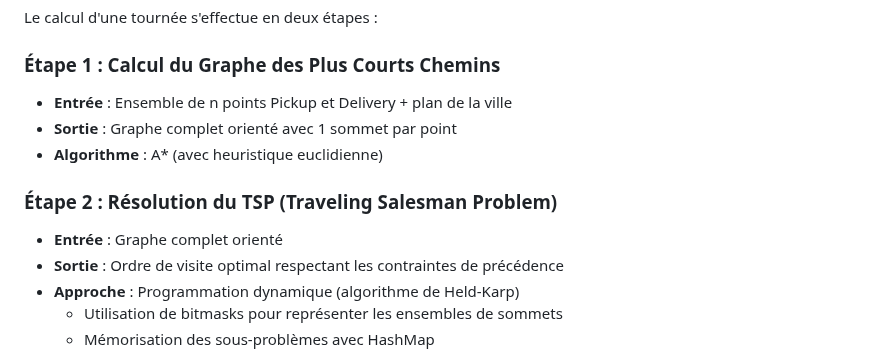
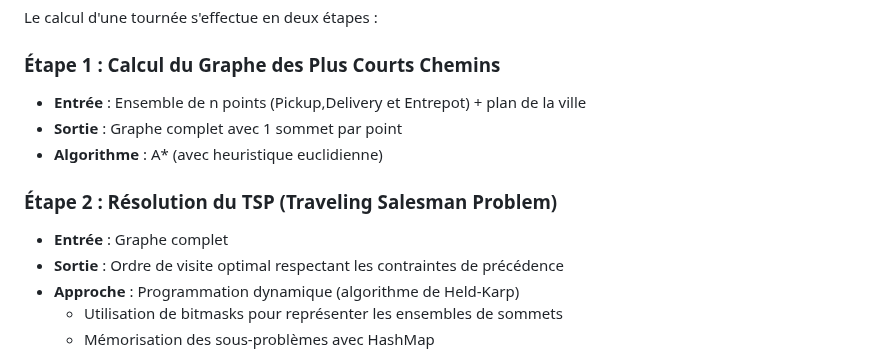
Before and after one commit to alex-ddr/optimod-lyon, a Markdown page: readme.md, the part around the change. Drawn GitHub-style.

```diff
--- a/readme.md
+++ b/readme.md
@@ -69,12 +69,12 @@ L'algorithme calcule automatiquement les heures de passage pour prévenir les cl
 Le calcul d'une tournée s'effectue en deux étapes :
 
 ### Étape 1 : Calcul du Graphe des Plus Courts Chemins
-- **Entrée** : Ensemble de n points Pickup et Delivery + plan de la ville
-- **Sortie** :  Graphe complet orienté avec 1 sommet par point
+- **Entrée** : Ensemble de n points (Pickup,Delivery et Entrepot) + plan de la ville
+- **Sortie** :  Graphe complet avec 1 sommet par point
 - **Algorithme** : A* (avec heuristique euclidienne)
 
 ### Étape 2 :  Résolution du TSP (Traveling Salesman Problem)
-- **Entrée** :  Graphe complet orienté
+- **Entrée** :  Graphe complet
 - **Sortie** :  Ordre de visite optimal respectant les contraintes de précédence
 - **Approche** : Programmation dynamique (algorithme de Held-Karp)
     - Utilisation de bitmasks pour représenter les ensembles de sommets
```
